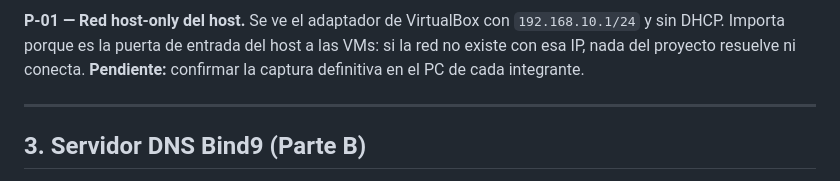
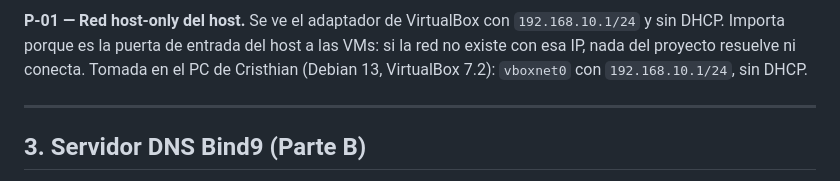
Before and after one commit to lyc4nthrope/httpaas-paginas-web, a Markdown page: docs/DOCUMENTO.md, the part around the change. GitHub-like rendering.

Commit message:
docs: add P-01, the host-only network on the host

```diff
--- a/docs/DOCUMENTO.md
+++ b/docs/DOCUMENTO.md
@@ -128,7 +128,7 @@ el detalle y el botón Eliminar limpia lo que se haya creado.
 **P-01 — Red host-only del host.** Se ve el adaptador de VirtualBox con
 `192.168.10.1/24` y sin DHCP. Importa porque es la puerta de entrada del host a las
 VMs: si la red no existe con esa IP, nada del proyecto resuelve ni conecta.
-**Pendiente:** confirmar la captura definitiva en el PC de cada integrante.
+Tomada en el PC de Cristhian (Debian 13, VirtualBox 7.2): `vboxnet0` con `192.168.10.1/24`, sin DHCP.
 
 ---
 
```
Also changed, not shown: docs/capturas/P-01.png (added).
